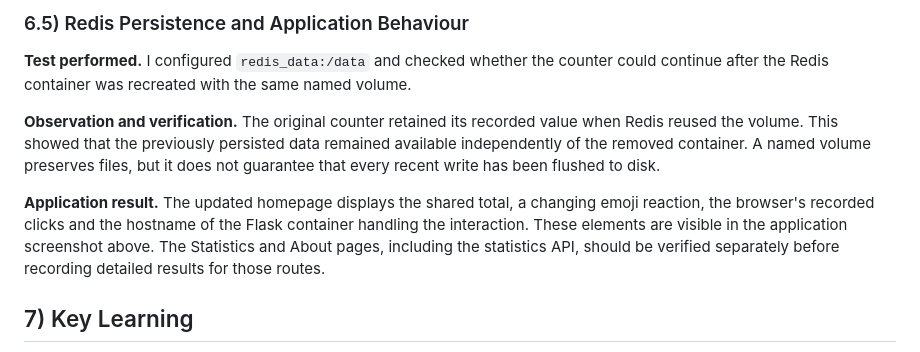
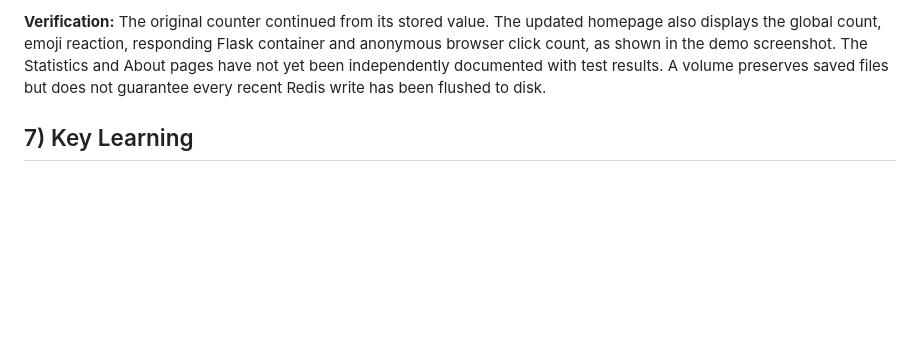
Before and after one commit to muhayadindev-dev/DevOps_Learning-, a Markdown page: docker/README.md, the part around one of its changes. Drawn GitHub-style; blank space fills up the shorter version.

```diff
--- a/docker/README.md
+++ b/docker/README.md
@@ -453,11 +435,5 @@ docker compose ps
 
-### 6.5) Redis Persistence and Application Behaviour
-
-**Test performed.** I configured `redis_data:/data` and checked whether the counter could continue after the Redis container was recreated with the same named volume.
-
-**Observation and verification.** The original counter retained its recorded value when Redis reused the volume. This showed that the previously persisted data remained available independently of the removed container. A named volume preserves files, but it does not guarantee that every recent write has been flushed to disk.
-
-**Application result.** The updated homepage displays the shared total, a changing emoji reaction, the browser's recorded clicks and the hostname of the Flask container handling the interaction. These elements are visible in the application screenshot above. The Statistics and About pages, including the statistics API, should be verified separately before recording detailed results for those routes.
+**Verification:** The original counter continued from its stored value. The updated homepage also displays the global count, emoji reaction, responding Flask container and anonymous browser click count, as shown in the demo screenshot. The Statistics and About pages have not yet been independently documented with test results. A volume preserves saved files but does not guarantee every recent Redis write has been flushed to disk.
 
 ## 7) Key Learning
 
```
Also changed, not shown: other parts of docker/README.md (+13 -31 lines).
